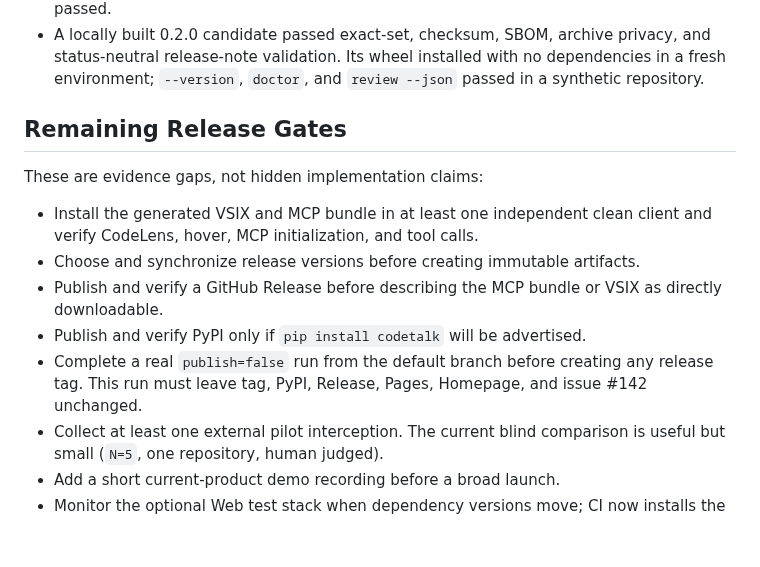
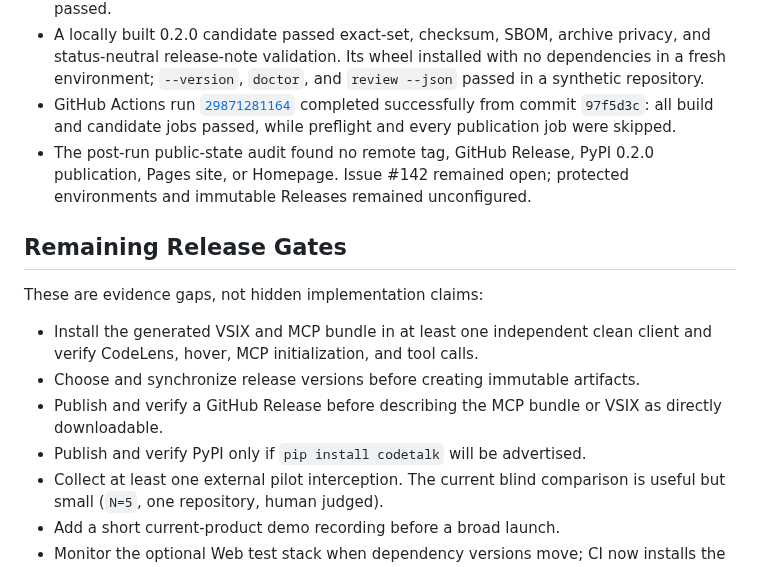
Before and after one commit to HUKAIR/CodeTalk, a Markdown page: docs/release-readiness-review.md, the part around the change. Drawn GitHub-style; blank space fills up the shorter version.

Commit message:
docs(release): record safe workflow rehearsal
Vibe-Decision: Record the successful non-publishing run and unchanged public state without treating it as authorization for promotion.

```diff
--- a/docs/release-readiness-review.md
+++ b/docs/release-readiness-review.md
@@ -112,6 +112,13 @@ directory where applicable:
   privacy, and status-neutral release-note validation. Its wheel installed with
   no dependencies in a fresh environment; `--version`, `doctor`, and
   `review --json` passed in a synthetic repository.
+- GitHub Actions run
+  [`29871281164`](https://github.com/HUKAIR/CodeTalk/actions/runs/29871281164)
+  completed successfully from commit `97f5d3c`: all build and candidate jobs
+  passed, while preflight and every publication job were skipped.
+- The post-run public-state audit found no remote tag, GitHub Release, PyPI
+  0.2.0 publication, Pages site, or Homepage. Issue #142 remained open;
+  protected environments and immutable Releases remained unconfigured.
 
 ## Remaining Release Gates
 
@@ -123,9 +130,6 @@ These are evidence gaps, not hidden implementation claims:
 - Publish and verify a GitHub Release before describing the MCP bundle or VSIX as
   directly downloadable.
 - Publish and verify PyPI only if `pip install codetalk` will be advertised.
-- Complete a real `publish=false` run from the default branch before creating
-  any release tag. This run must leave tag, PyPI, Release, Pages, Homepage, and
-  issue #142 unchanged.
 - Collect at least one external pilot interception. The current blind comparison
   is useful but small (`N=5`, one repository, human judged).
 - Add a short current-product demo recording before a broad launch.
```
Also changed, not shown: RELEASE_CHECKLIST.md (+2 -0 lines), docs/specs/release-promotion-implementation.md (+4 -2 lines).
